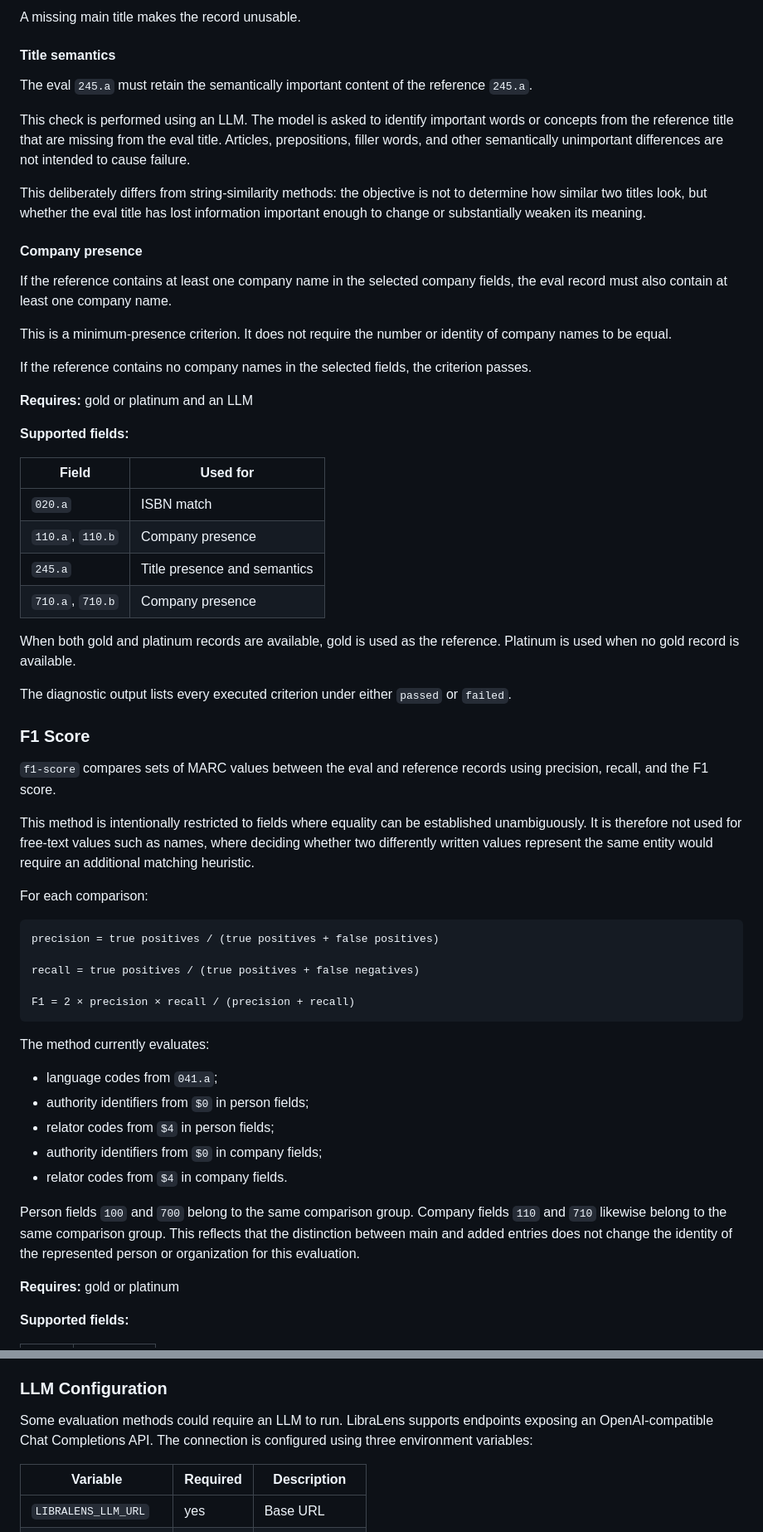
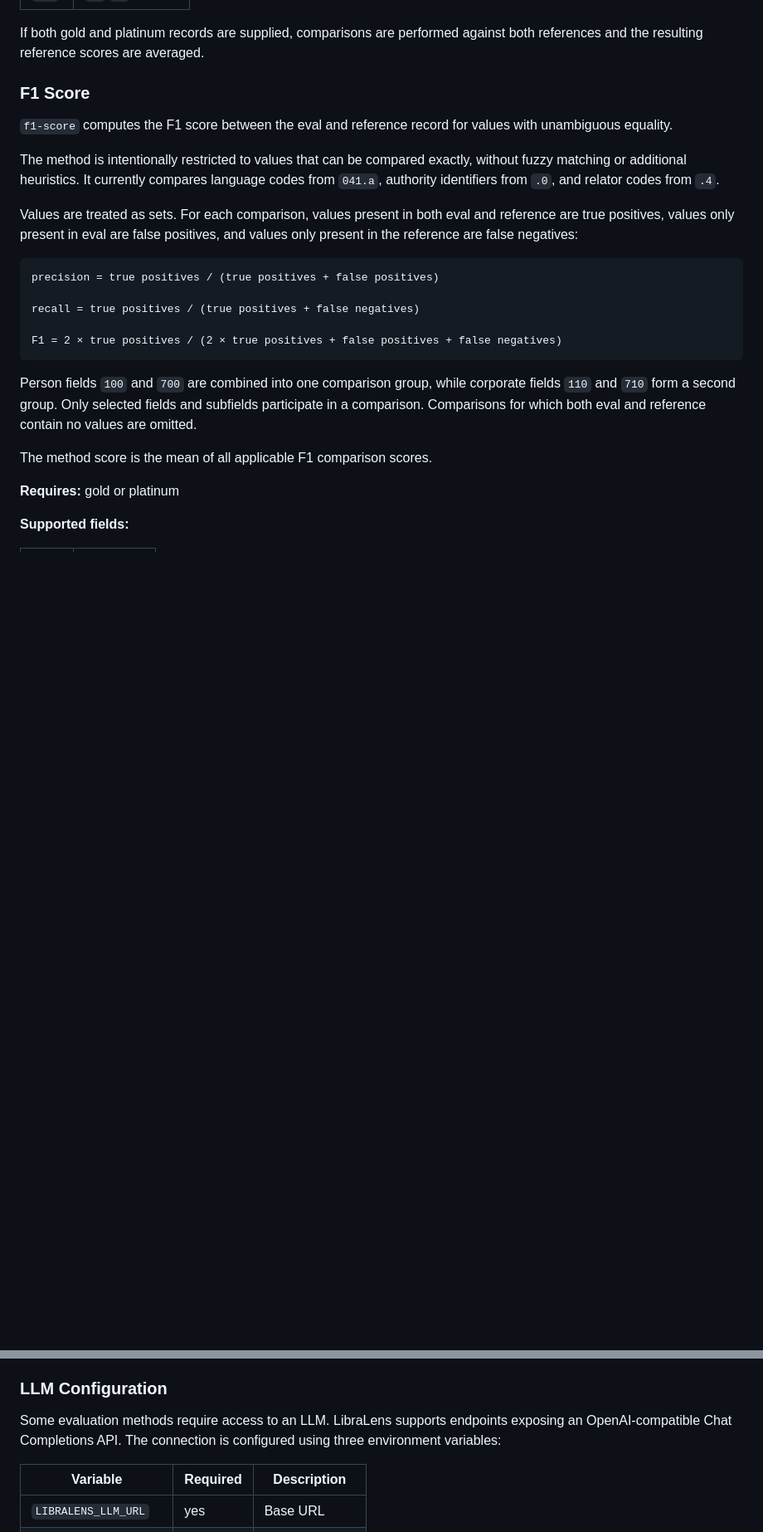
Before and after one commit to natliblux/libralens, a Markdown page: README.md, 2 parts joined by grey strips. Shown at 83% size. Drawn GitHub-style; blank space fills up the shorter version.

````diff
--- a/README.md
+++ b/README.md
@@ -456,61 +466,24 @@ The eval record must contain `245.a`.
-A missing main title makes the record unusable.
-
-#### Title semantics
-
-The eval `245.a` must retain the semantically important content of the reference `245.a`.
-
-This check is performed using an LLM. The model is asked to identify important words or concepts from the reference title that are missing from the eval title. Articles, prepositions, filler words, and other semantically unimportant differences are not intended to cause failure.
-
-This deliberately differs from string-similarity methods: the objective is not to determine how similar two titles look, but whether the eval title has lost information important enough to change or substantially weaken its meaning.
-
-#### Company presence
-
-If the reference contains at least one company name in the selected company fields, the eval record must also contain at least one company name.
-
-This is a minimum-presence criterion. It does not require the number or identity of company names to be equal.
-
-If the reference contains no company names in the selected fields, the criterion passes.
-
-**Requires:** gold or platinum and an LLM
-
-**Supported fields:**
-
-| Field | Used for |
-|---|---|
-| `020.a` | ISBN match |
-| `110.a`, `110.b` | Company presence |
-| `245.a` | Title presence and semantics |
-| `710.a`, `710.b` | Company presence |
-
-When both gold and platinum records are available, gold is used as the reference. Platinum is used when no gold record is available.
-
-The diagnostic output lists every executed criterion under either `passed` or `failed`.
+If both gold and platinum records are supplied, comparisons are performed against both references and the resulting reference scores are averaged.
 
 ### F1 Score
 
-`f1-score` compares sets of MARC values between the eval and reference records using precision, recall, and the F1 score.
+`f1-score` computes the F1 score between the eval and reference record for values with unambiguous equality.
 
-This method is intentionally restricted to fields where equality can be established unambiguously. It is therefore not used for free-text values such as names, where deciding whether two differently written values represent the same entity would require an additional matching heuristic.
+The method is intentionally restricted to values that can be compared exactly, without fuzzy matching or additional heuristics. It currently compares language codes from `041.a`, authority identifiers from `.0`, and relator codes from `.4`.
 
-For each comparison:
+Values are treated as sets. For each comparison, values present in both eval and reference are true positives, values only present in eval are false positives, and values only present in the reference are false negatives:
 
 ```text
 precision = true positives / (true positives + false positives)
 
 recall = true positives / (true positives + false negatives)
 
-F1 = 2 × precision × recall / (precision + recall)
+F1 = 2 × true positives / (2 × true positives + false positives + false negatives)
 ```
 
-The method currently evaluates:
+Person fields `100` and `700` are combined into one comparison group, while corporate fields `110` and `710` form a second group. Only selected fields and subfields participate in a comparison. Comparisons for which both eval and reference contain no values are omitted.
 
-- language codes from `041.a`;
-- authority identifiers from `$0` in person fields;
-- relator codes from `$4` in person fields;
-- authority identifiers from `$0` in company fields;
-- relator codes from `$4` in company fields.
-
-Person fields `100` and `700` belong to the same comparison group. Company fields `110` and `710` likewise belong to the same comparison group. This reflects that the distinction between main and added entries does not change the identity of the represented person or organization for this evaluation.
+The method score is the mean of all applicable F1 comparison scores.
 
 **Requires:** gold or platinum
 
@@ -571,7 +578,7 @@ The numbered text files correspond to the records by their order within the `.xm
 
 ### LLM Configuration
 
-Some evaluation methods could require an LLM to run. LibraLens supports endpoints exposing an OpenAI-compatible Chat Completions API. The connection is configured using three environment variables:
+Some evaluation methods require access to an LLM. LibraLens supports endpoints exposing an OpenAI-compatible Chat Completions API. The connection is configured using three environment variables:
 
 | Variable | Required | Description |
 |---|---|---|
````
Also changed, not shown: other parts of README.md (+175 -131 lines).
